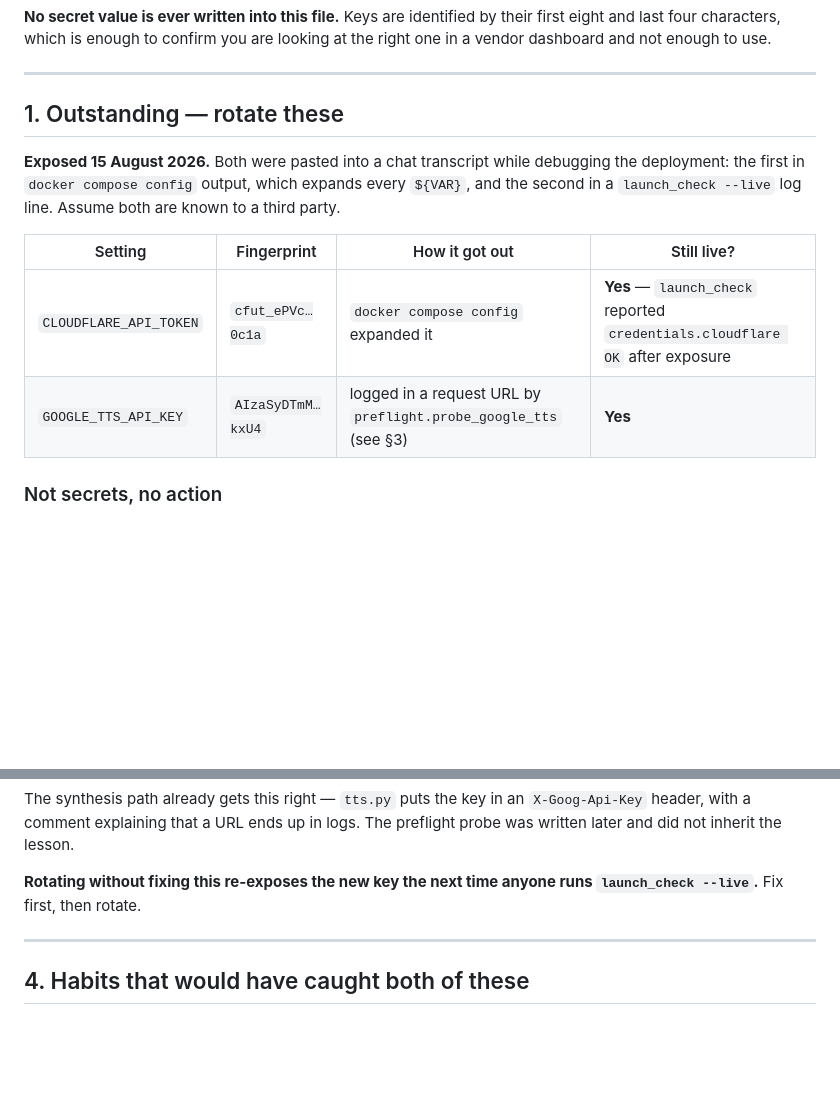
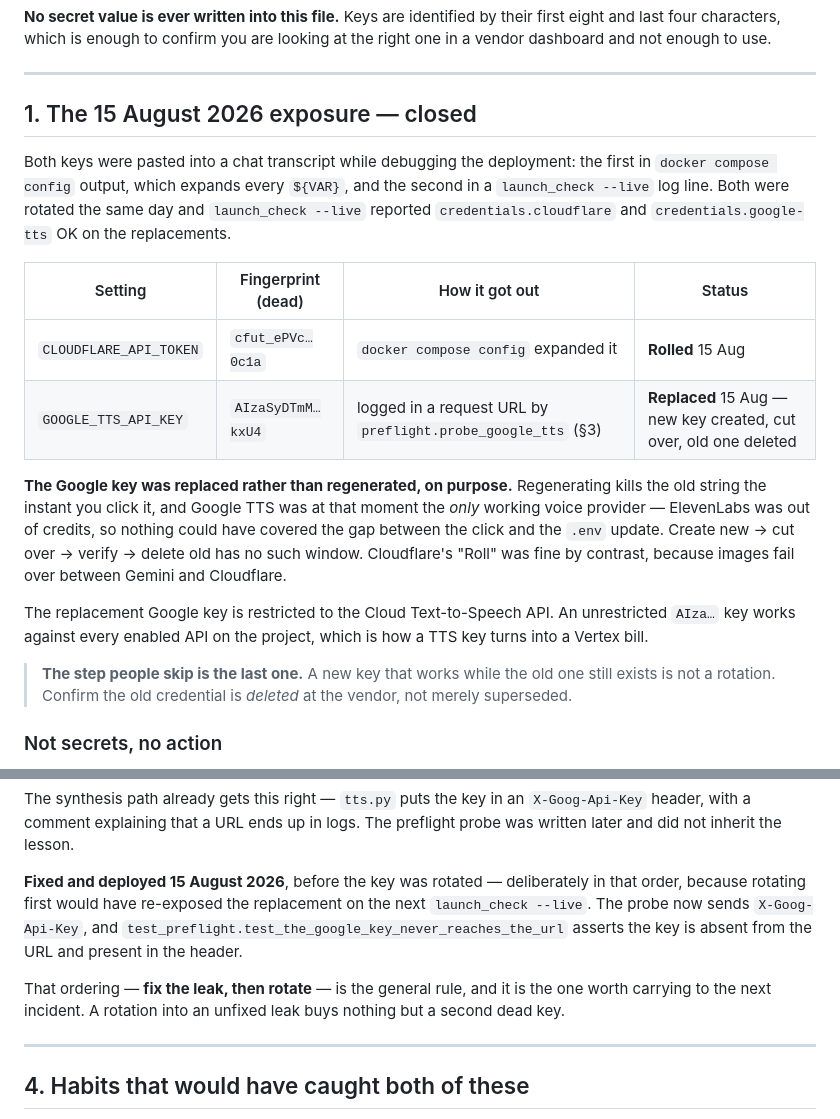
Before and after one commit to ullasgowda15/Vidhye-ThePrimer, a Markdown page: Docs/Runbooks/Key-Rotation.md, 2 parts joined by grey strips. Drawn GitHub-style; blank space fills up the shorter version.

Commit message:
Runbooks: record what actually happened, so the docs stop describing a past state
Three claims in these two files went stale the moment the work behind them
finished, and a runbook that describes yesterday is worse than one that
describes nothing — somebody acts on it.

Key-Rotation.md said both keys were outstanding and still live. They were rotated
the same day, verified through `launch_check --live`, and the section now says so.
It also records why the Google key was *replaced* rather than *regenerated*:
regenerating kills the old string on the click, and Google TTS was at that moment
the only working voice — ElevenLabs was out of credits and could not have covered
the gap. Cloudflare's roll was fine because images fail over between two
providers. The note ends on the step people skip, which is deleting the old
credential rather than merely superseding it.

Its §3 said "fix first, then rotate" as an instruction. It was followed, so it is
now a record plus the general rule, which is the half worth keeping: a rotation
into an unfixed leak buys nothing but a second dead key.

Backup-Restore.md said the negative case against production was still owed. It
was run the same day and failed exactly as designed — identical row counts, three
children with a playable history, 61/61 media URLs, and 8 of 8 memories
undecryptable. A database that is complete, correctly linked and unreadable is
§11.10's worst case and the one state no row count would ever report as wrong.
The repeat recipe is kept, with the point that the wrong key reaches the drill's
verifier alone and never `.env`.

Co-Authored-By: Claude Opus 5 <noreply@anthropic.com>

```diff
--- a/Docs/Runbooks/Key-Rotation.md
+++ b/Docs/Runbooks/Key-Rotation.md
@@ -9,17 +9,33 @@ at the right one in a vendor dashboard and not enough to use.
 
 ---
 
-## 1. Outstanding — rotate these
+## 1. The 15 August 2026 exposure — closed
 
-**Exposed 15 August 2026.** Both were pasted into a chat transcript while
-debugging the deployment: the first in `docker compose config` output, which
-expands every `${VAR}`, and the second in a `launch_check --live` log line.
-Assume both are known to a third party.
+Both keys were pasted into a chat transcript while debugging the deployment: the
+first in `docker compose config` output, which expands every `${VAR}`, and the
+second in a `launch_check --live` log line. Both were rotated the same day and
+`launch_check --live` reported `credentials.cloudflare` and
+`credentials.google-tts` OK on the replacements.
 
-| Setting | Fingerprint | How it got out | Still live? |
+| Setting | Fingerprint (dead) | How it got out | Status |
 |---|---|---|---|
-| `CLOUDFLARE_API_TOKEN` | `cfut_ePVc…0c1a` | `docker compose config` expanded it | **Yes** — `launch_check` reported `credentials.cloudflare OK` after exposure |
-| `GOOGLE_TTS_API_KEY` | `AIzaSyDTmM…kxU4` | logged in a request URL by `preflight.probe_google_tts` (see §3) | **Yes** |
+| `CLOUDFLARE_API_TOKEN` | `cfut_ePVc…0c1a` | `docker compose config` expanded it | **Rolled** 15 Aug |
+| `GOOGLE_TTS_API_KEY` | `AIzaSyDTmM…kxU4` | logged in a request URL by `preflight.probe_google_tts` (§3) | **Replaced** 15 Aug — new key created, cut over, old one deleted |
+
+**The Google key was replaced rather than regenerated, on purpose.** Regenerating
+kills the old string the instant you click it, and Google TTS was at that moment
+the *only* working voice provider — ElevenLabs was out of credits, so nothing
+could have covered the gap between the click and the `.env` update. Create new →
+cut over → verify → delete old has no such window. Cloudflare's "Roll" was fine
+by contrast, because images fail over between Gemini and Cloudflare.
+
+The replacement Google key is restricted to the Cloud Text-to-Speech API. An
+unrestricted `AIza…` key works against every enabled API on the project, which is
+how a TTS key turns into a Vertex bill.
+
+> **The step people skip is the last one.** A new key that works while the old
+> one still exists is not a rotation. Confirm the old credential is *deleted* at
+> the vendor, not merely superseded.
 
 ### Not secrets, no action
 
@@ -110,8 +126,15 @@ The synthesis path already gets this right — `tts.py` puts the key in an
 `X-Goog-Api-Key` header, with a comment explaining that a URL ends up in logs.
 The preflight probe was written later and did not inherit the lesson.
 
-**Rotating without fixing this re-exposes the new key the next time anyone runs
-`launch_check --live`.** Fix first, then rotate.
+**Fixed and deployed 15 August 2026**, before the key was rotated — deliberately
+in that order, because rotating first would have re-exposed the replacement on
+the next `launch_check --live`. The probe now sends `X-Goog-Api-Key`, and
+`test_preflight.test_the_google_key_never_reaches_the_url` asserts the key is
+absent from the URL and present in the header.
+
+That ordering — **fix the leak, then rotate** — is the general rule, and it is
+the one worth carrying to the next incident. A rotation into an unfixed leak
+buys nothing but a second dead key.
 
 ---
 
```
Also changed, not shown: Docs/Runbooks/Backup-Restore.md (+22 -5 lines).
